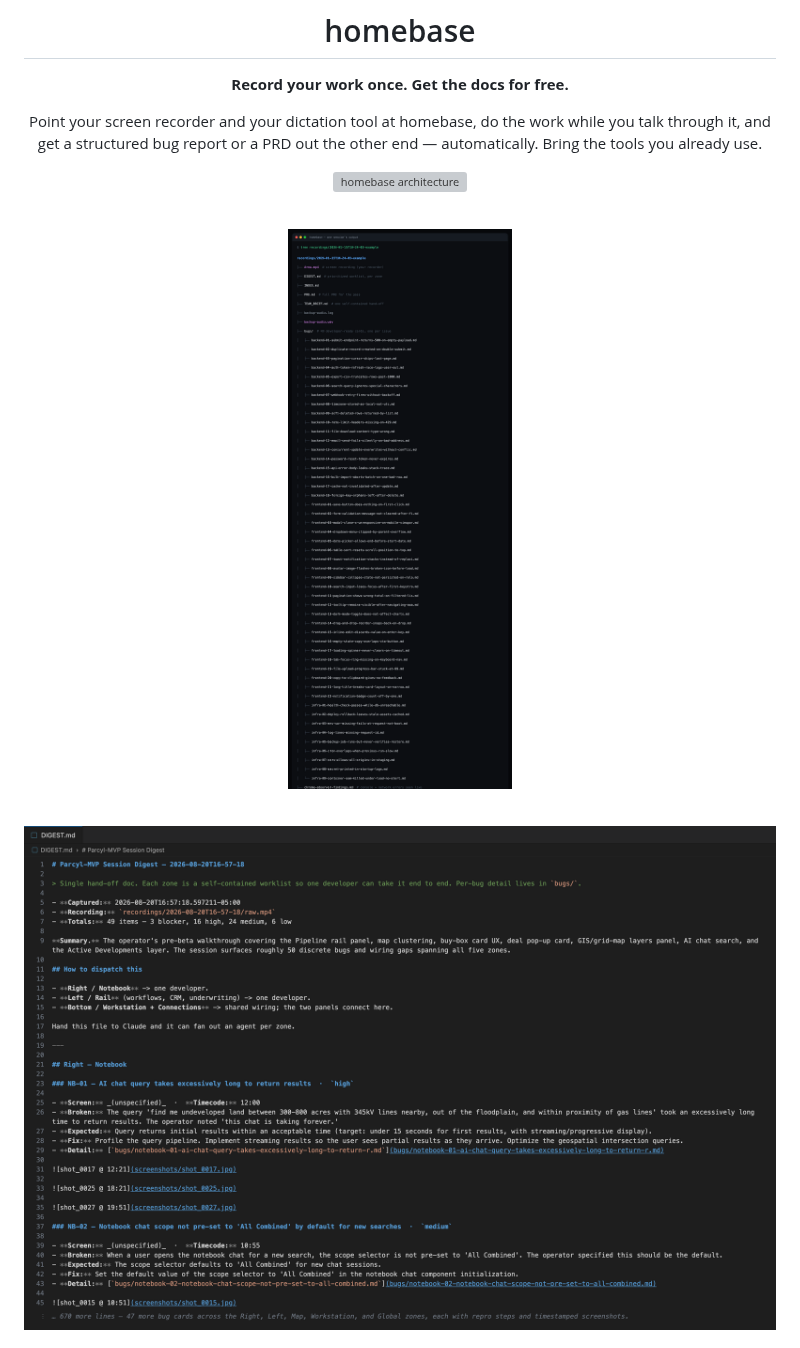
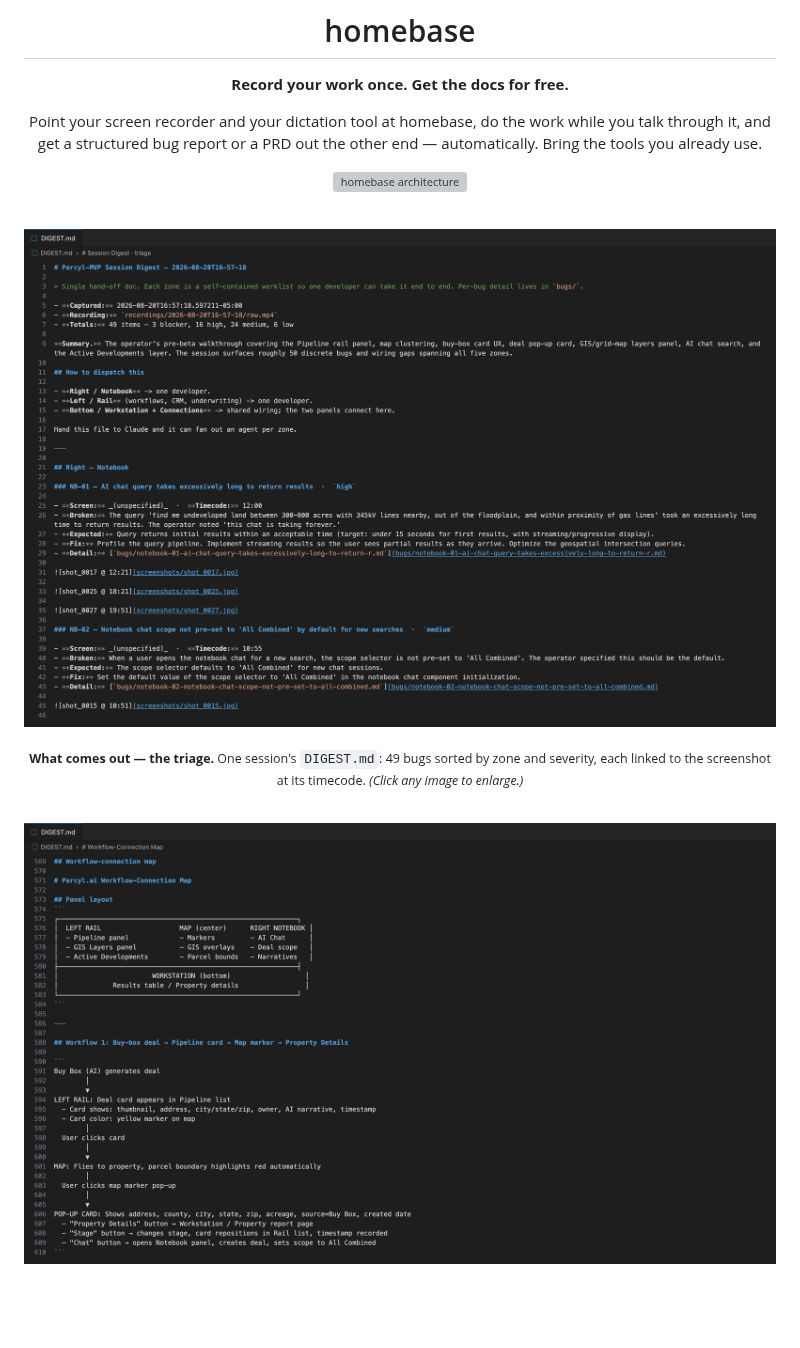
Before and after one commit to Parcyl/homebase, a Markdown page: README.md, the part around one of its changes. GitHub-like rendering; pictures changed too: docs/digest-1-triage.png (added), docs/digest-2-workflow-map.png (added), docs/digest-example.png (deleted); blank space fills up the shorter version; grey boxes are pictures that could not be loaded.

Commit message:
docs: replace file-tree image with three crisp DIGEST.md section renders (triage, workflow map, connection gaps)

```diff
--- a/README.md
+++ b/README.md
@@ -10,9 +10,11 @@ Point your screen recorder and your dictation tool at homebase, do the work whil
 
 <br/>
 
-![what homebase produces — one session's real output tree: 49 developer-ready bug cards, 48 timestamped screenshots, and the stitched DIGEST / PRD / TEAM_BRIEF docs](docs/output-tree.png)
+![DIGEST.md, triage — 49 bugs sorted by zone and severity, each with what broke, expected behavior, a suggested fix, and a link to the screenshot at its timecode](docs/digest-1-triage.png)
+
+<sub><b>What comes out — the triage.</b> One session's <code>DIGEST.md</code>: 49 bugs sorted by zone and severity, each linked to the screenshot at its timecode. <i>(Click any image to enlarge.)</i></sub>
 
 <br/>
 
-![a slice of a real DIGEST.md — a prioritized, zone-partitioned worklist where every bug is developer-ready and linked to the screenshot at its timecode](docs/digest-example.png)
+![DIGEST.md, workflow-connection map — an auto-generated map of how the product's panels and screens connect, with a panel-layout diagram and step-by-step flows](docs/digest-2-workflow-map.png)
 
```
Also changed, not shown: other parts of README.md (+7 -1 lines), docs/digest-3-connection-gaps.png (added).
